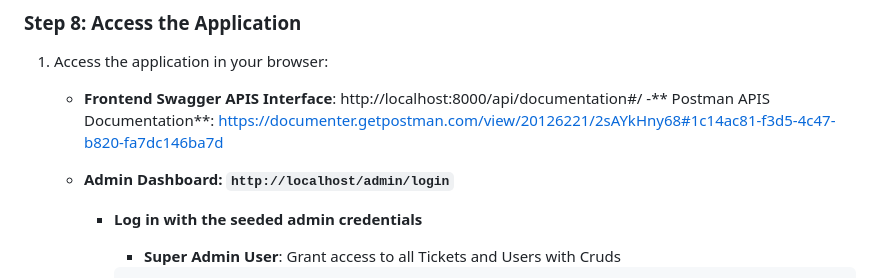
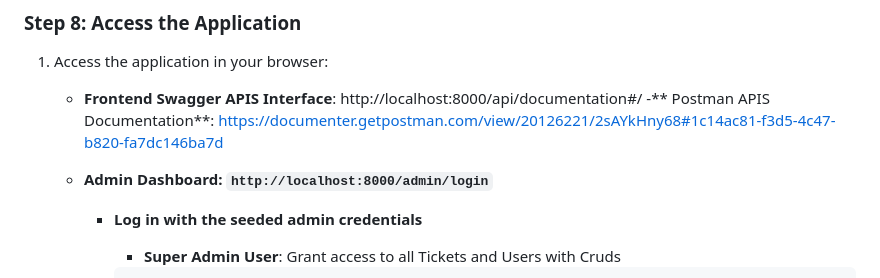
Before and after one commit to RaniaFathyRF/Event-System, a Markdown page: README.md, the part around the change. Drawn GitHub-style.

```diff
--- a/README.md
+++ b/README.md
@@ -262,7 +262,7 @@ exit
 
     - **Frontend Swagger APIS Interface**: http://localhost:8000/api/documentation#/
       -** Postman APIS Documentation**: https://documenter.getpostman.com/view/20126221/2sAYkHny68#1c14ac81-f3d5-4c47-b820-fa7dc146ba7d
-    - **Admin Dashboard: `http://localhost/admin/login`**
+    - **Admin Dashboard: `http://localhost:8000/admin/login`**
 
       - **Log in with the seeded admin credentials**
 
```
